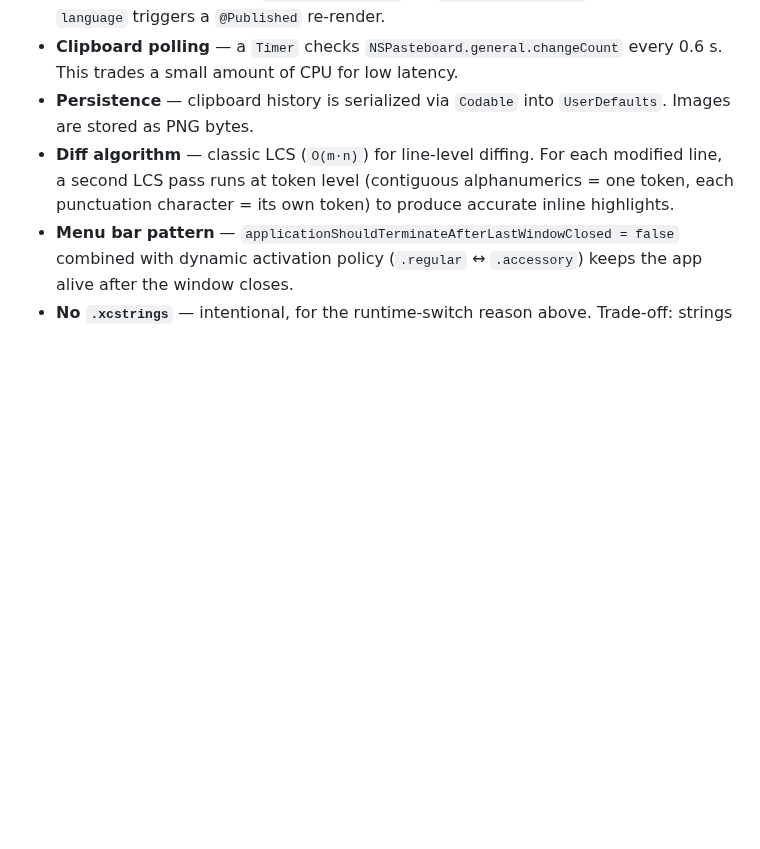
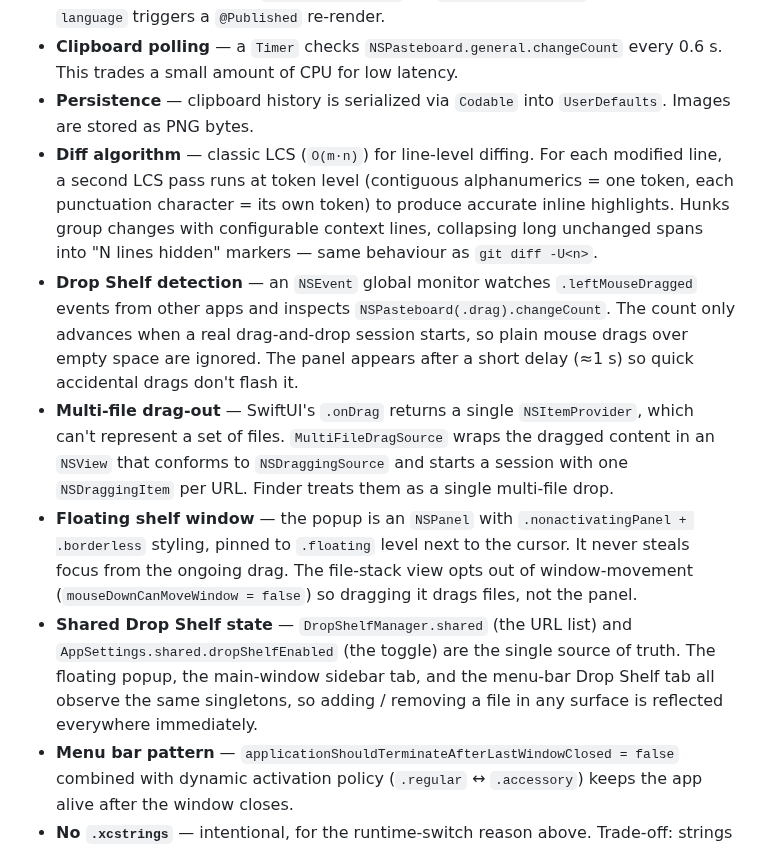
Before and after one commit to bachbnt/dev-pad, a Markdown page: README.md, the part around one of its changes. Drawn GitHub-style; blank space fills up the shorter version.

```diff
--- a/README.md
+++ b/README.md
@@ -134,7 +149,11 @@ DevPad/
 - **Localization** — strings are stored in an in-memory dictionary (`Localization.swift`) rather than `Localizable.strings`, so the language can switch at runtime without a restart. Every view reads `settings.t("key")` via `@EnvironmentObject`; changing `language` triggers a `@Published` re-render.
 - **Clipboard polling** — a `Timer` checks `NSPasteboard.general.changeCount` every 0.6 s. This trades a small amount of CPU for low latency.
 - **Persistence** — clipboard history is serialized via `Codable` into `UserDefaults`. Images are stored as PNG bytes.
-- **Diff algorithm** — classic LCS (`O(m·n)`) for line-level diffing. For each modified line, a second LCS pass runs at token level (contiguous alphanumerics = one token, each punctuation character = its own token) to produce accurate inline highlights.
+- **Diff algorithm** — classic LCS (`O(m·n)`) for line-level diffing. For each modified line, a second LCS pass runs at token level (contiguous alphanumerics = one token, each punctuation character = its own token) to produce accurate inline highlights. Hunks group changes with configurable context lines, collapsing long unchanged spans into "N lines hidden" markers — same behaviour as `git diff -U<n>`.
+- **Drop Shelf detection** — an `NSEvent` global monitor watches `.leftMouseDragged` events from other apps and inspects `NSPasteboard(.drag).changeCount`. The count only advances when a real drag-and-drop session starts, so plain mouse drags over empty space are ignored. The panel appears after a short delay (≈1 s) so quick accidental drags don't flash it.
+- **Multi-file drag-out** — SwiftUI's `.onDrag` returns a single `NSItemProvider`, which can't represent a set of files. `MultiFileDragSource` wraps the dragged content in an `NSView` that conforms to `NSDraggingSource` and starts a session with one `NSDraggingItem` per URL. Finder treats them as a single multi-file drop.
+- **Floating shelf window** — the popup is an `NSPanel` with `.nonactivatingPanel + .borderless` styling, pinned to `.floating` level next to the cursor. It never steals focus from the ongoing drag. The file-stack view opts out of window-movement (`mouseDownCanMoveWindow = false`) so dragging it drags files, not the panel.
+- **Shared Drop Shelf state** — `DropShelfManager.shared` (the URL list) and `AppSettings.shared.dropShelfEnabled` (the toggle) are the single source of truth. The floating popup, the main-window sidebar tab, and the menu-bar Drop Shelf tab all observe the same singletons, so adding / removing a file in any surface is reflected everywhere immediately.
 - **Menu bar pattern** — `applicationShouldTerminateAfterLastWindowClosed = false` combined with dynamic activation policy (`.regular` ↔ `.accessory`) keeps the app alive after the window closes.
 - **No `.xcstrings`** — intentional, for the runtime-switch reason above. Trade-off: strings cannot be exported to translators via Xcode String Catalog. If more languages are needed in the future, migrating to `.xcstrings` with a Bundle override is straightforward.
 
```
Also changed, not shown: other parts of README.md (+32 -17 lines), docs/screenshots/clipboard.png (deleted), docs/screenshots/clipboard1.png (added), docs/screenshots/diffcompare.png (renamed from docs/screenshots/diff-compare.png), docs/screenshots/dropshelf.png (added), docs/screenshots/menubar.png (deleted), 3 other files.
